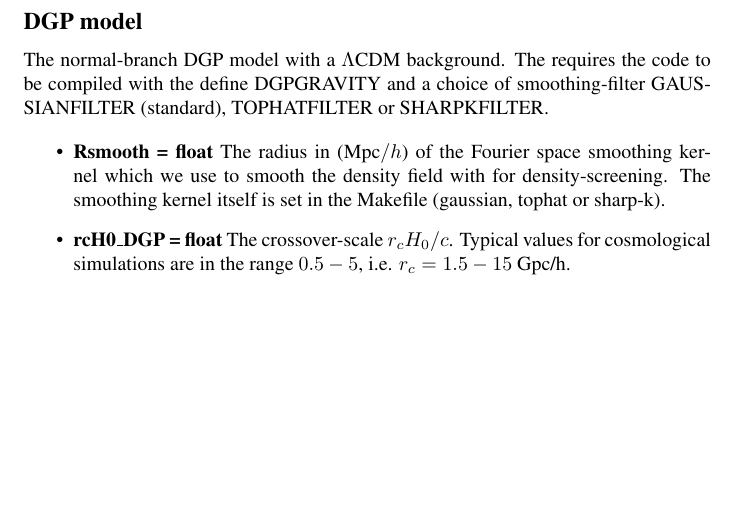
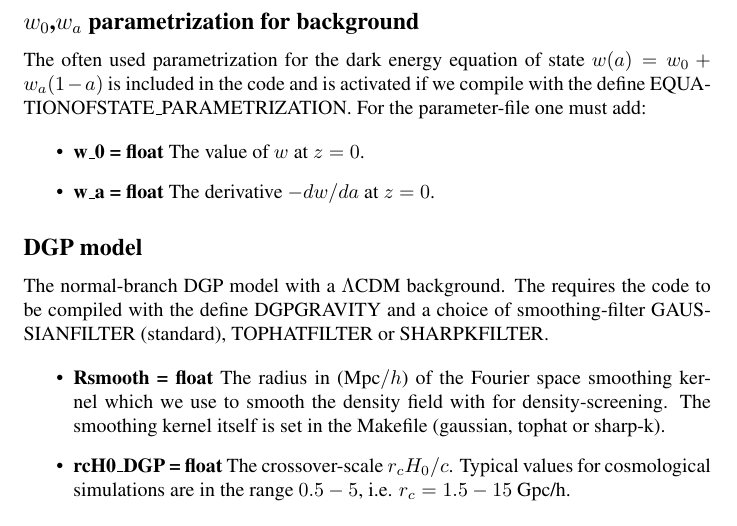
Before and after one commit to HAWinther/MG-PICOLA-PUBLIC, a LaTeX document (doc/note.tex): part of page 5 of 6, cut at the place of the change, the shorter picture padded with empty space. Compiled offline with pdfLaTeX.

Commit message:
Added w0,wa parametrization

```diff
--- a/doc/note.tex
+++ b/doc/note.tex
@@ -151,6 +151,17 @@ Not added to the repository yet. Include massive neutrinos (only for the scalede
 
 \end{itemize}
 
+\subsection*{$w_0$,$w_a$ parametrization for background}
+
+The often used parametrization for the dark energy equation of state $w(a) = w_0 + w_a(1-a)$ is included in the code and is activated if we compile with the define EQUATIONOFSTATE\_PARAMETRIZATION. For the parameter-file one must add:
+
+\begin{itemize}
+
+\item \textbf{w\_0 = float} The value of $w$ at $z=0$.
+\item \textbf{w\_a = float} The derivative $-dw/da$ at $z=0$.
+
+\end{itemize}
+
 \subsection*{DGP model}
 
 The normal-branch DGP model with a $\Lambda$CDM background. The requires the code to be compiled with the define DGPGRAVITY and a choice of smoothing-filter GAUSSIANFILTER (standard), TOPHATFILTER or SHARPKFILTER.
```
Also changed, not shown: doc/note.pdf, 5 other files.
